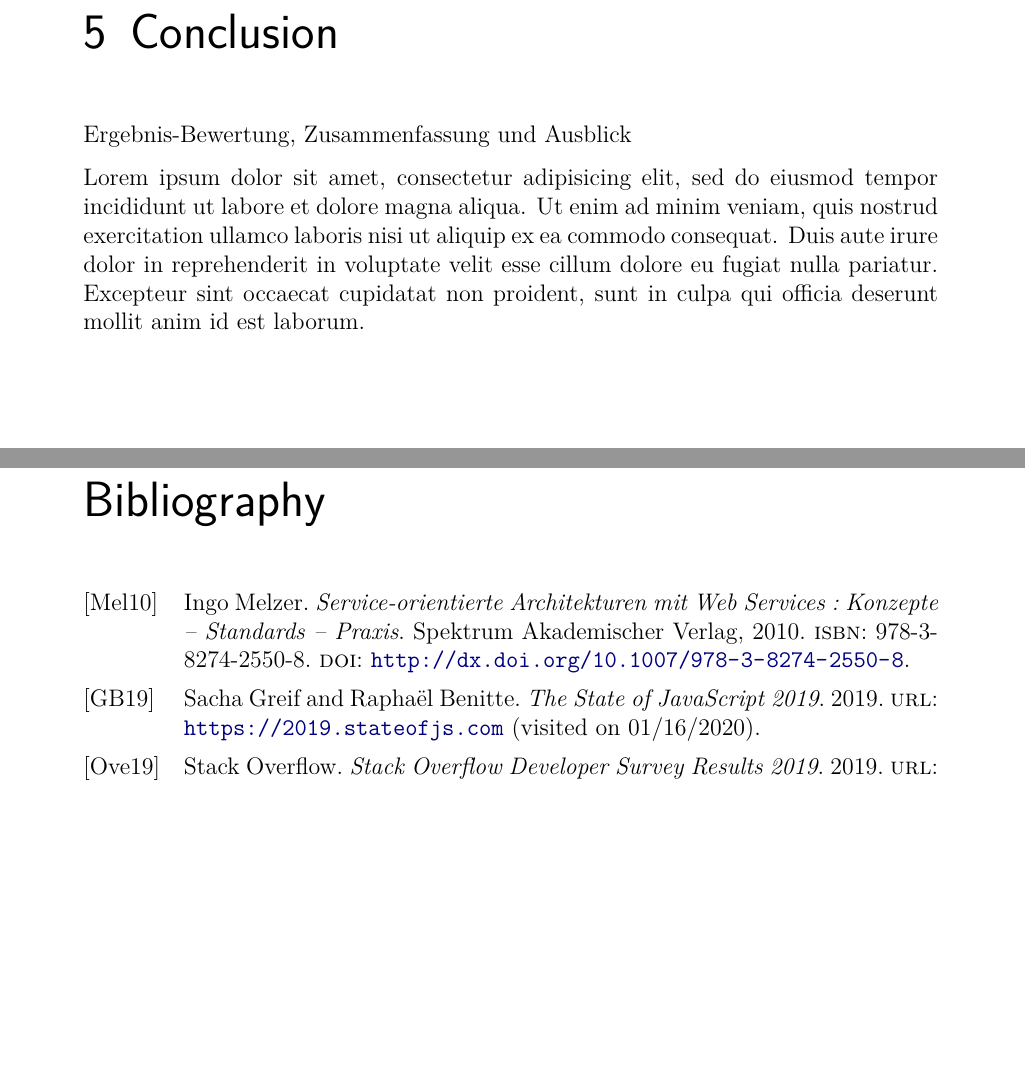
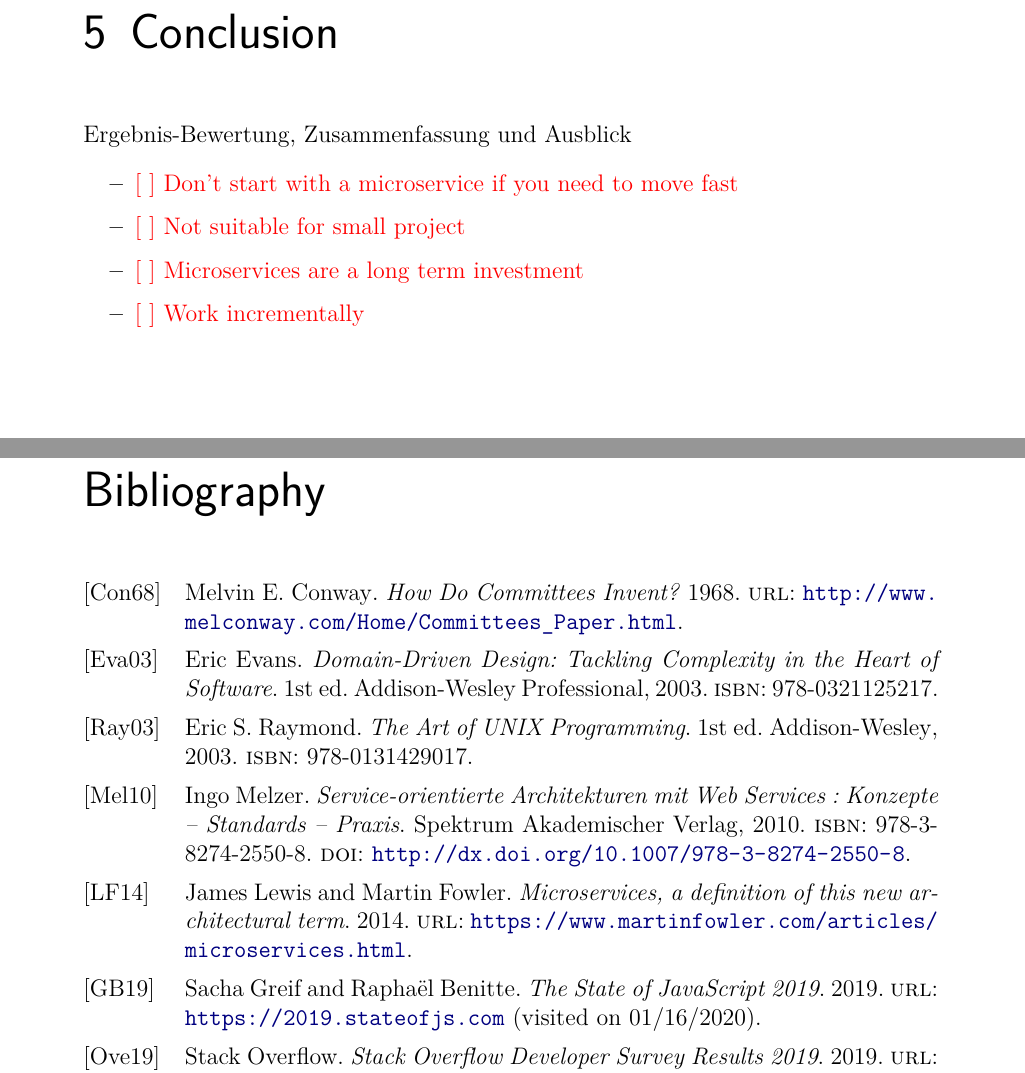
Before and after one commit to lhermann/undergrad-thesis, a LaTeX thesis (main.tex, which reads chapters/b90-conclusion.tex): two parts of pages 32 and 34 of 34, joined at a grey line, cut so that both start at the same text, the shorter picture padded with empty space. Compiled offline with pdfLaTeX.

```diff
--- a/chapters/b90-conclusion.tex
+++ b/chapters/b90-conclusion.tex
@@ -3,9 +3,9 @@
 
 Ergebnis-Bewertung, Zusammenfassung und Ausblick
 
-Lorem ipsum dolor sit amet, consectetur adipisicing elit, sed do eiusmod
-tempor incididunt ut labore et dolore magna aliqua. Ut enim ad minim veniam,
-quis nostrud exercitation ullamco laboris nisi ut aliquip ex ea commodo
-consequat. Duis aute irure dolor in reprehenderit in voluptate velit esse
-cillum dolore eu fugiat nulla pariatur. Excepteur sint occaecat cupidatat non
-proident, sunt in culpa qui officia deserunt mollit anim id est laborum.
+\begin{itemize}
+  \item \todo{Don't start with a microservice if you need to move fast}
+  \item \todo{Not suitable for small project}
+  \item \todo{Microservices are a long term investment}
+  \item \todo{Work incrementally}
+\end{itemize}
```
Also changed, not shown: chapters/b20-foundation.tex (+4 -4 lines).
